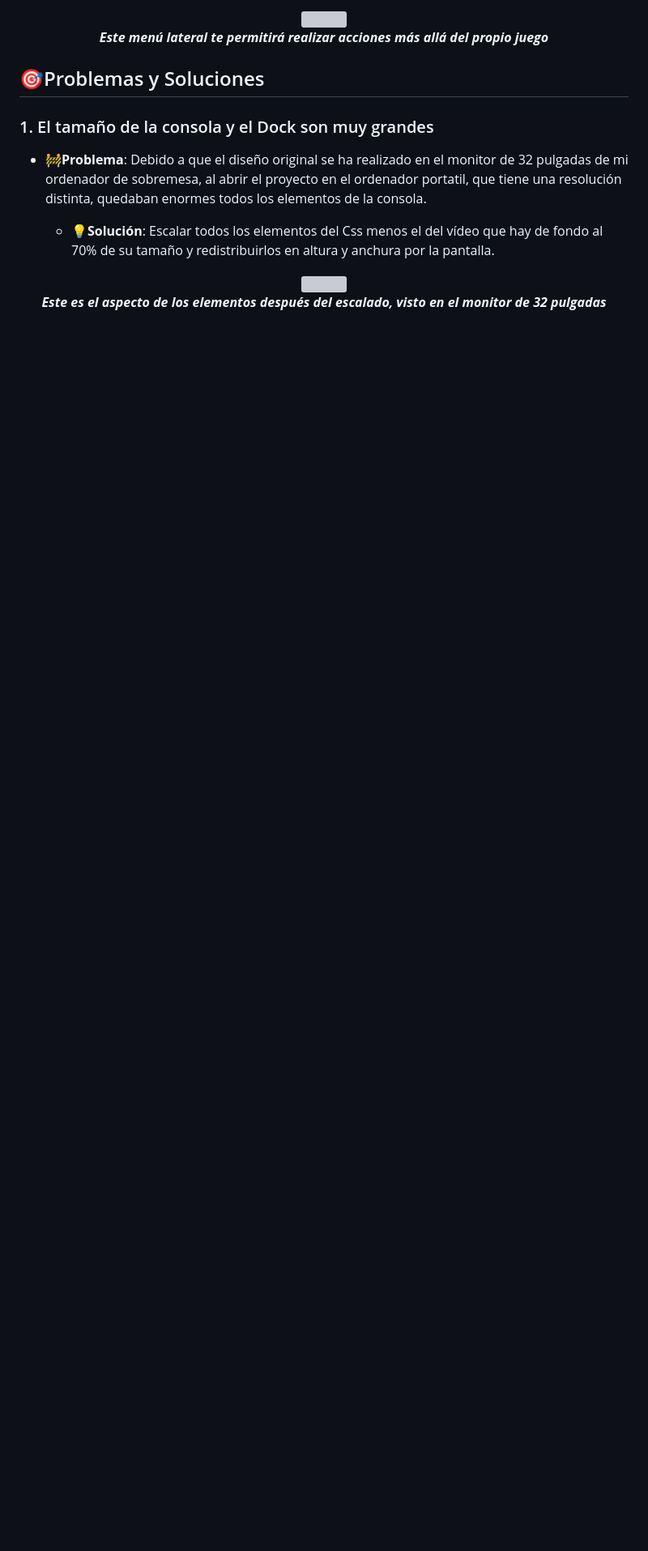
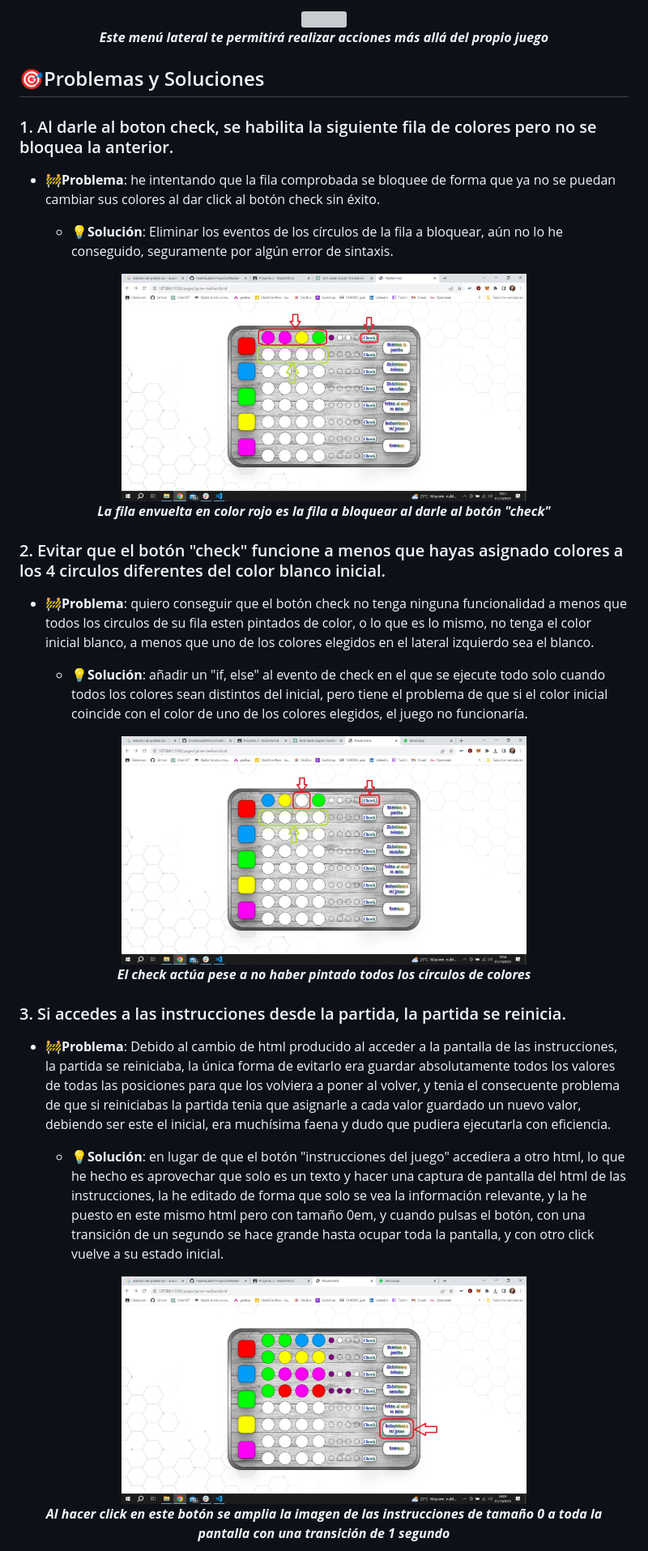
Before and after one commit to AndresLabat/Proyecto3Mastermind, a Markdown page: README.md, the part around the change printed below. Shown: that part at 81% size. Drawn GitHub-style; pictures changed too: img/imagenes-README/bloquear-fila.jpeg (added), img/imagenes-README/boton-instrucciones.jpeg (added), img/imagenes-README/circulo-blanco.jpeg (added); blank space fills up the shorter version; grey boxes are pictures that could not be loaded.

Commit message:
docs: added to README.md problems and solutions with images

```diff
--- a/README.md
+++ b/README.md
@@ -254,18 +254,48 @@ La barra de botones de la parte lateral derecha te permitirá realizar las sigui
 
 ## 🎯Problemas y Soluciones
 
-### 1. El tamaño de la consola y el Dock son muy grandes
+### 1. Al darle al boton check, se habilita la siguiente fila de colores pero no se bloquea la anterior.
 
-- **🚧Problema**: Debido a que el diseño original se ha realizado en el monitor de 32 pulgadas de mi ordenador de sobremesa, al abrir el proyecto en el ordenador portatil, que tiene una resolución distinta, quedaban enormes todos los elementos de la consola.
+- **🚧Problema**: he intentando que la fila comprobada se bloquee de forma que ya no se puedan cambiar sus colores al dar click al botón check sin éxito.
 
-   - **💡Solución**: Escalar todos los elementos del Css menos el del vídeo que hay de fondo al 70% de su tamaño y redistribuirlos en altura y anchura por la pantalla.
+   - **💡Solución**: Eliminar los eventos de los círculos de la fila a bloquear, aún no lo he conseguido, seguramente por algún error de sintaxis.
 
 <p>
    <div align="center">
-      <img src="img/imagenes README/resolucion del monitor del pc, tamaño correcto.jpeg" style="max-width: 100%;" width="500">
+      <img src="img/imagenes-README/bloquear-fila.jpeg" style="max-width: 100%;" width="500">
    </div>
    <div align="center">
-      <em><b>Este es el aspecto de los elementos después del escalado, visto en el monitor de 32 pulgadas</b></em>
+      <em><b>La fila envuelta en color rojo es la fila a bloquear al darle al botón "check"</b></em>
+   </div>
+</p>
+
+### 2. Evitar que el botón "check" funcione a menos que hayas asignado colores a los 4 circulos diferentes del color blanco inicial.
+
+- **🚧Problema**: quiero conseguir que el botón check no tenga ninguna funcionalidad a menos que todos los circulos de su fila esten pintados de color, o lo que es lo mismo, no tenga el color inicial blanco, a menos que uno de los colores elegidos en el lateral izquierdo sea el blanco.
+
+   - **💡Solución**: añadir un "if, else" al evento de check en el que se ejecute todo solo cuando todos los colores sean distintos del inicial, pero tiene el problema de que si el color inicial coincide con el color de uno de los colores elegidos, el juego no funcionaría.
+
+<p>
+   <div align="center">
+      <img src="img/imagenes-README/circulo-blanco.jpeg" style="max-width: 100%;" width="500">
+   </div>
+   <div align="center">
+      <em><b>El check actúa pese a no haber pintado todos los círculos de colores</b></em>
+   </div>
+</p>
+
+### 3. Si accedes a las instrucciones desde la partida, la partida se reinicia.
+
+- **🚧Problema**: Debido al cambio de html producido al acceder a la pantalla de las instrucciones, la partida se reiniciaba, la única forma de evitarlo era guardar absolutamente todos los valores de todas las posiciones para que los volviera a poner al volver, y tenia el consecuente problema de que si reiniciabas la partida tenia que asignarle a cada valor guardado un nuevo valor, debiendo ser este el inicial, era muchísima faena y dudo que pudiera ejecutarla con eficiencia.
+
+   - **💡Solución**: en lugar de que el botón "instrucciones del juego" accediera a otro html, lo que he hecho es aprovechar  que solo es un texto y hacer una captura de pantalla del html de las instrucciones, la he editado de forma que solo se vea la información relevante, y la he puesto en este mismo html pero con tamaño 0em, y cuando pulsas el botón, con una transición de un segundo se hace grande hasta ocupar toda la pantalla, y con otro click vuelve a su estado inicial.
+
+<p>
+   <div align="center">
+      <img src="img/imagenes-README/boton-instrucciones.jpeg" style="max-width: 100%;" width="500">
+   </div>
+   <div align="center">
+      <em><b>Al hacer click en este botón se amplia la imagen de las instrucciones de tamaño 0 a toda la pantalla con una transición de 1 segundo</b></em>
    </div>
 </p>
 
```
Also changed, not shown: other parts of README.md (+2 -48 lines), img/imagenes-README/imagen-instrucciones.jpeg (added), 1 other file.
